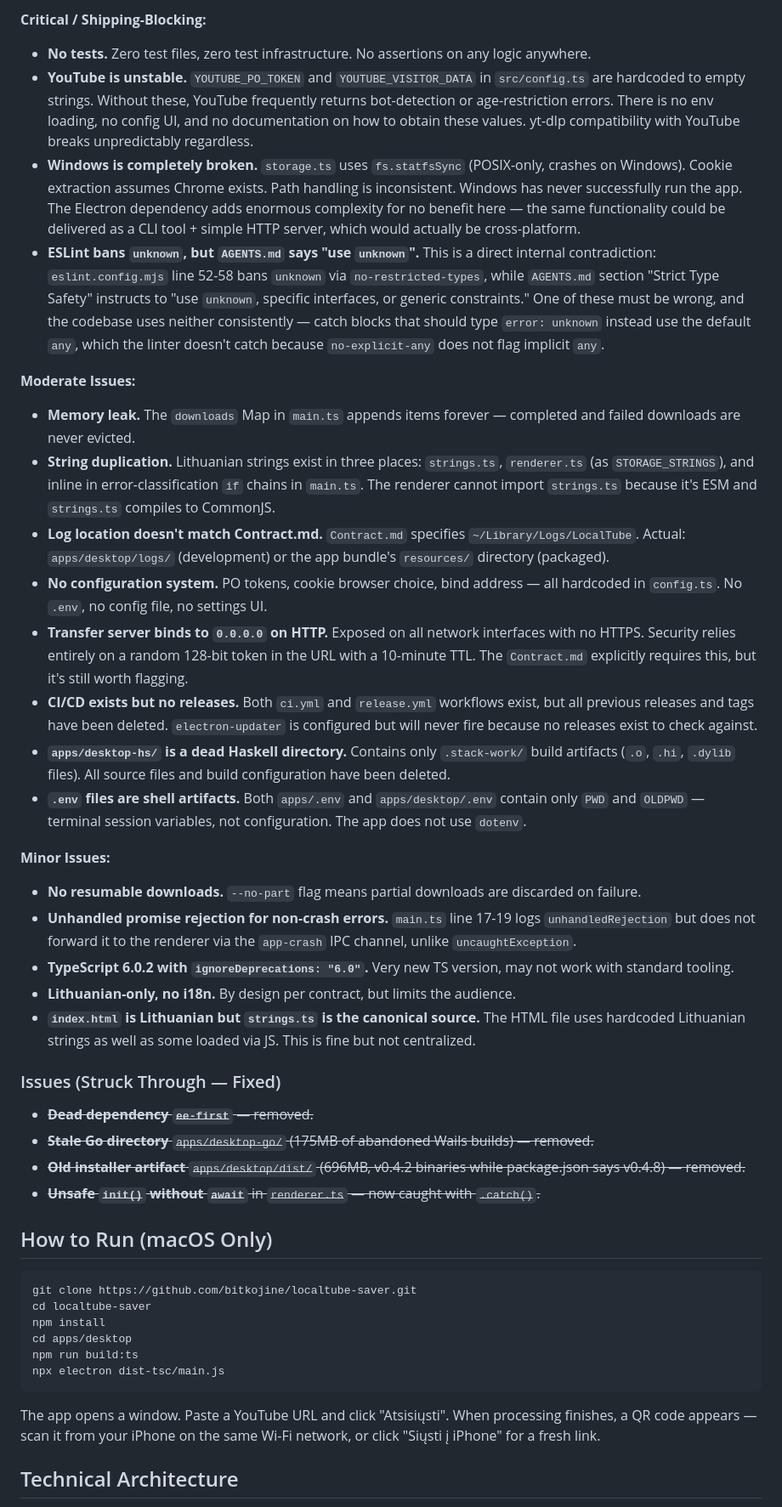
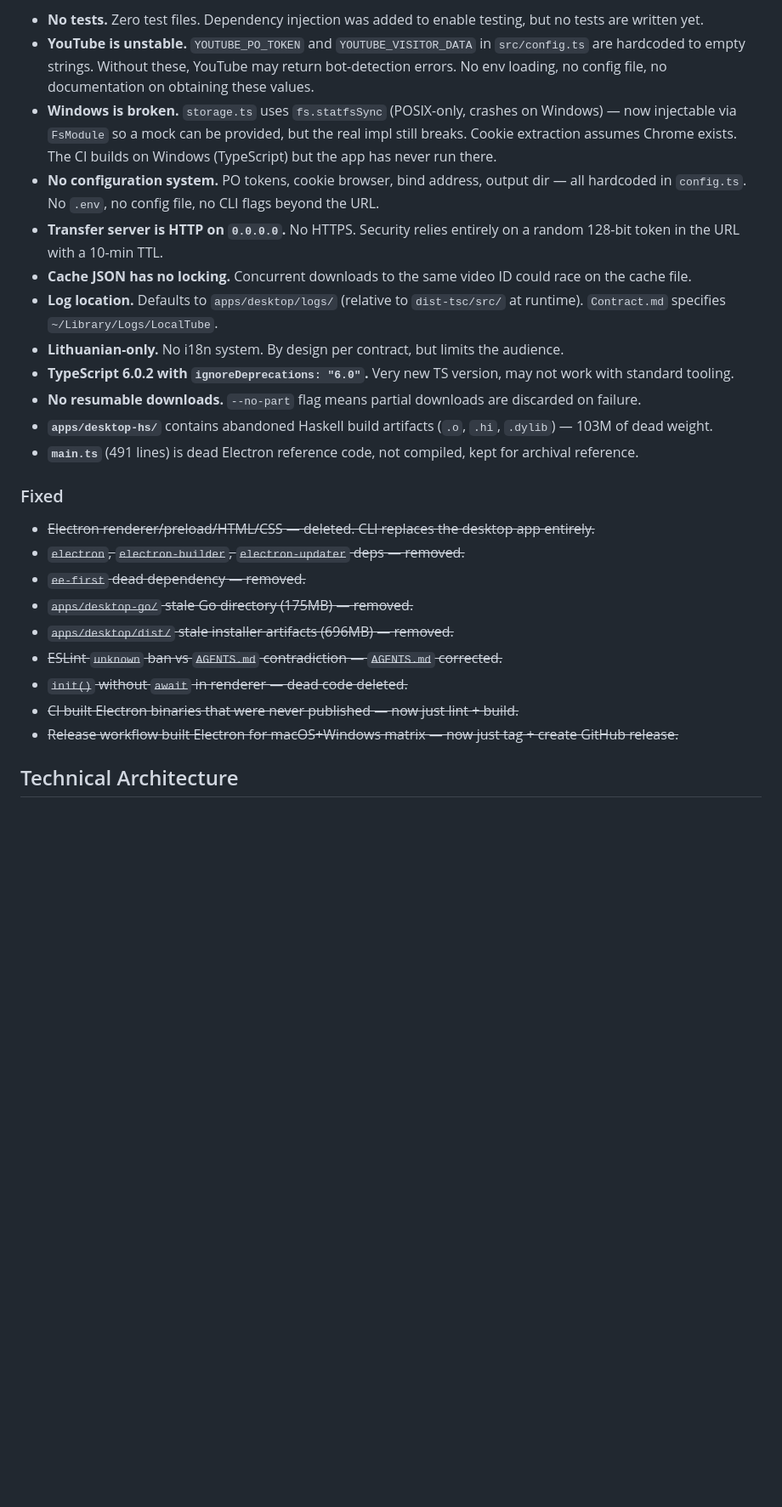
Before and after one commit to bitkojine/localtube-saver, a Markdown page: README.md, the part around one of its changes. Shown at 85% size. GitHub-like rendering; blank space fills up the shorter version.

````diff
--- a/README.md
+++ b/README.md
@@ -37,45 +54,28 @@ An Electron desktop app that downloads YouTube videos, transcodes them to iPhone
 
-**Critical / Shipping-Blocking:**
-- **No tests.** Zero test files, zero test infrastructure. No assertions on any logic anywhere.
-- **YouTube is unstable.** `YOUTUBE_PO_TOKEN` and `YOUTUBE_VISITOR_DATA` in `src/config.ts` are hardcoded to empty strings. Without these, YouTube frequently returns bot-detection or age-restriction errors. There is no env loading, no config UI, and no documentation on how to obtain these values. yt-dlp compatibility with YouTube breaks unpredictably regardless.
-- **Windows is completely broken.** `storage.ts` uses `fs.statfsSync` (POSIX-only, crashes on Windows). Cookie extraction assumes Chrome exists. Path handling is inconsistent. Windows has never successfully run the app. The Electron dependency adds enormous complexity for no benefit here — the same functionality could be delivered as a CLI tool + simple HTTP server, which would actually be cross-platform.
-- **ESLint bans `unknown`, but `AGENTS.md` says "use `unknown`".** This is a direct internal contradiction: `eslint.config.mjs` line 52-58 bans `unknown` via `no-restricted-types`, while `AGENTS.md` section "Strict Type Safety" instructs to "use `unknown`, specific interfaces, or generic constraints." One of these must be wrong, and the codebase uses neither consistently — catch blocks that should type `error: unknown` instead use the default `any`, which the linter doesn't catch because `no-explicit-any` does not flag implicit `any`.
+- **No tests.** Zero test files. Dependency injection was added to enable testing, but no tests are written yet.
+- **YouTube is unstable.** `YOUTUBE_PO_TOKEN` and `YOUTUBE_VISITOR_DATA` in `src/config.ts` are hardcoded to empty strings. Without these, YouTube may return bot-detection errors. No env loading, no config file, no documentation on obtaining these values.
+- **Windows is broken.** `storage.ts` uses `fs.statfsSync` (POSIX-only, crashes on Windows) — now injectable via `FsModule` so a mock can be provided, but the real impl still breaks. Cookie extraction assumes Chrome exists. The CI builds on Windows (TypeScript) but the app has never run there.
+- **No configuration system.** PO tokens, cookie browser, bind address, output dir — all hardcoded in `config.ts`. No `.env`, no config file, no CLI flags beyond the URL.
+- **Transfer server is HTTP on `0.0.0.0`.** No HTTPS. Security relies entirely on a random 128-bit token in the URL with a 10-min TTL.
+- **Cache JSON has no locking.** Concurrent downloads to the same video ID could race on the cache file.
+- **Log location.** Defaults to `apps/desktop/logs/` (relative to `dist-tsc/src/` at runtime). `Contract.md` specifies `~/Library/Logs/LocalTube`.
+- **Lithuanian-only.** No i18n system. By design per contract, but limits the audience.
+- **TypeScript 6.0.2 with `ignoreDeprecations: "6.0"`.** Very new TS version, may not work with standard tooling.
+- **No resumable downloads.** `--no-part` flag means partial downloads are discarded on failure.
+- **`apps/desktop-hs/`** contains abandoned Haskell build artifacts (`.o`, `.hi`, `.dylib`) — 103M of dead weight.
+- **`main.ts`** (491 lines) is dead Electron reference code, not compiled, kept for archival reference.
 
-**Moderate Issues:**
-- **Memory leak.** The `downloads` Map in `main.ts` appends items forever — completed and failed downloads are never evicted.
-- **String duplication.** Lithuanian strings exist in three places: `strings.ts`, `renderer.ts` (as `STORAGE_STRINGS`), and inline in error-classification `if` chains in `main.ts`. The renderer cannot import `strings.ts` because it's ESM and `strings.ts` compiles to CommonJS.
-- **Log location doesn't match Contract.md.** `Contract.md` specifies `~/Library/Logs/LocalTube`. Actual: `apps/desktop/logs/` (development) or the app bundle's `resources/` directory (packaged).
-- **No configuration system.** PO tokens, cookie browser choice, bind address — all hardcoded in `config.ts`. No `.env`, no config file, no settings UI.
-- **Transfer server binds to `0.0.0.0` on HTTP.** Exposed on all network interfaces with no HTTPS. Security relies entirely on a random 128-bit token in the URL with a 10-minute TTL. The `Contract.md` explicitly requires this, but it's still worth flagging.
-- **CI/CD exists but no releases.** Both `ci.yml` and `release.yml` workflows exist, but all previous releases and tags have been deleted. `electron-updater` is configured but will never fire because no releases exist to check against.
-- **`apps/desktop-hs/` is a dead Haskell directory.** Contains only `.stack-work/` build artifacts (`.o`, `.hi`, `.dylib` files). All source files and build configuration have been deleted.
-- **`.env` files are shell artifacts.** Both `apps/.env` and `apps/desktop/.env` contain only `PWD` and `OLDPWD` — terminal session variables, not configuration. The app does not use `dotenv`.
+### Fixed
 
-**Minor Issues:**
-- **No resumable downloads.** `--no-part` flag means partial downloads are discarded on failure.
-- **Unhandled promise rejection for non-crash errors.** `main.ts` line 17-19 logs `unhandledRejection` but does not forward it to the renderer via the `app-crash` IPC channel, unlike `uncaughtException`.
-- **TypeScript 6.0.2 with `ignoreDeprecations: "6.0"`.** Very new TS version, may not work with standard tooling.
-- **Lithuanian-only, no i18n.** By design per contract, but limits the audience.
-- **`index.html` is Lithuanian but `strings.ts` is the canonical source.** The HTML file uses hardcoded Lithuanian strings as well as some loaded via JS. This is fine but not centralized.
-
-### Issues (Struck Through — Fixed)
-- ~~**Dead dependency `ee-first`** — removed.~~
-- ~~**Stale Go directory** `apps/desktop-go/` (175MB of abandoned Wails builds) — removed.~~
-- ~~**Old installer artifact** `apps/desktop/dist/` (696MB, v0.4.2 binaries while package.json says v0.4.8) — removed.~~
-- ~~**Unsafe `init()` without `await`** in `renderer.ts` — now caught with `.catch()`.~~
-
-## How to Run (macOS Only)
-
-```bash
-git clone https://github.com/bitkojine/localtube-saver.git
-cd localtube-saver
-npm install
-cd apps/desktop
-npm run build:ts
-npx electron dist-tsc/main.js
-```
-
-The app opens a window. Paste a YouTube URL and click "Atsisiųsti". When processing finishes, a QR code appears — scan it from your iPhone on the same Wi-Fi network, or click "Siųsti į iPhone" for a fresh link.
+- ~~Electron renderer/preload/HTML/CSS — deleted. CLI replaces the desktop app entirely.~~
+- ~~`electron`, `electron-builder`, `electron-updater` deps — removed.~~
+- ~~`ee-first` dead dependency — removed.~~
+- ~~`apps/desktop-go/` stale Go directory (175MB) — removed.~~
+- ~~`apps/desktop/dist/` stale installer artifacts (696MB) — removed.~~
+- ~~ESLint `unknown` ban vs `AGENTS.md` contradiction — `AGENTS.md` corrected.~~
+- ~~`init()` without `await` in renderer — dead code deleted.~~
+- ~~CI built Electron binaries that were never published — now just lint + build.~~
+- ~~Release workflow built Electron for macOS+Windows matrix — now just tag + create GitHub release.~~
 
 ## Technical Architecture
 
````
Also changed, not shown: other parts of README.md (+65 -34 lines).
